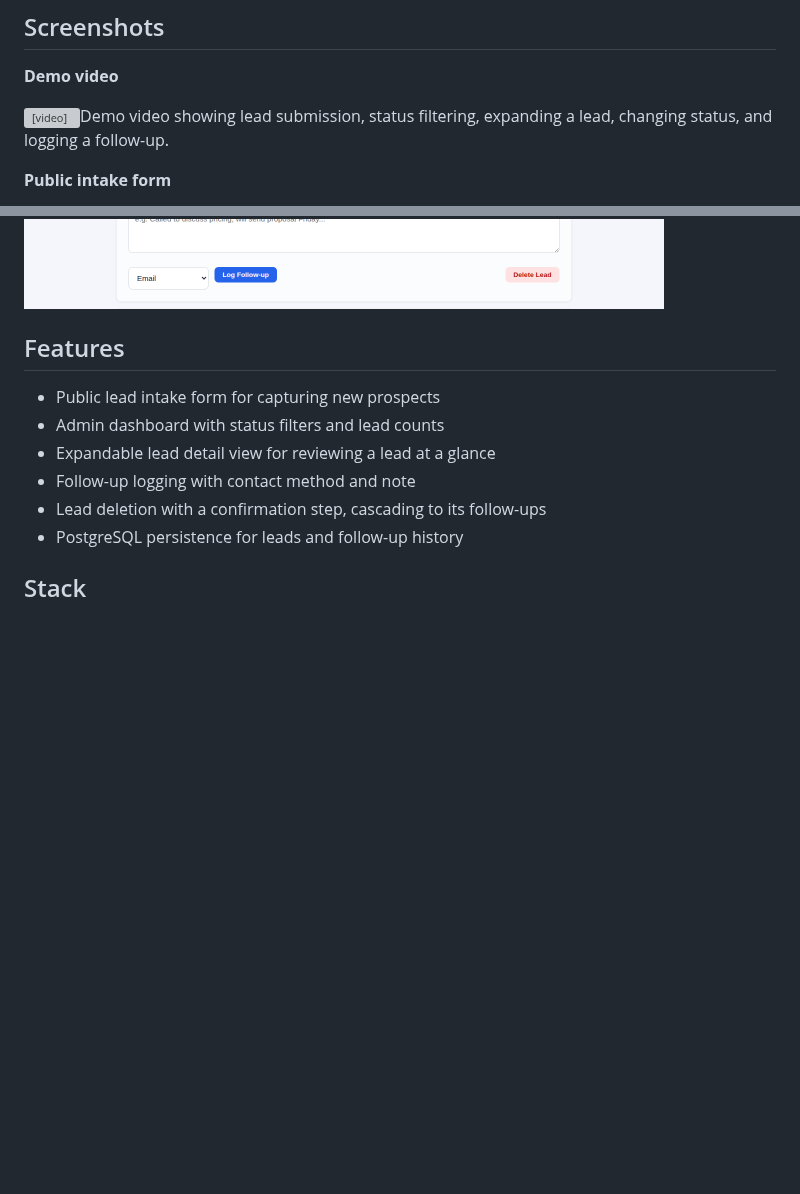
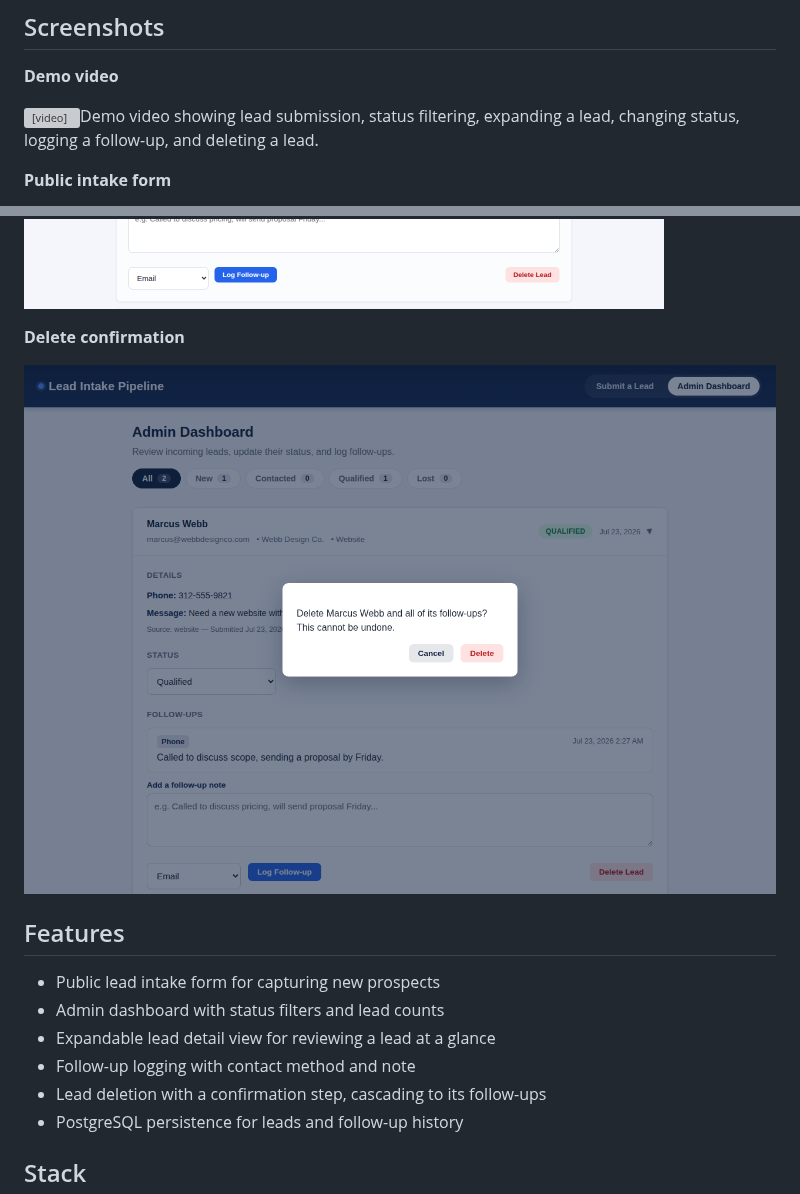
Before and after one commit to NovaVey/Lead-Intake-Pipeline, a Markdown page: README.md, 2 parts joined by grey strips. GitHub-like rendering; pictures changed too: docs/screenshot-delete-confirm.png (added); blank space fills up the shorter version; grey boxes are pictures that could not be loaded.

Commit message:
Replace native confirm() with a styled delete confirmation modal
Native browser confirm() dialogs can't be screenshotted or shown
well on video, and look inconsistent with the rest of the UI. Adds
a custom in-page confirmation modal (Cancel/Delete, dismissible via
overlay click or Escape) with the same behavior as before.

Also adds a screenshot of the new modal and re-records the demo
video to include the full delete flow.

Co-Authored-By: Claude Sonnet 5 <noreply@anthropic.com>
Claude-Session: https://claude.ai/code/session_01NhmhCrSXWGCcyoKz4NotD6

```diff
--- a/README.md
+++ b/README.md
@@ -6,7 +6,7 @@ Lead Intake Pipeline is a lightweight web application that helps small businesse
 
 **Demo video**
 
-<video src="docs/demo-video.mp4" controls width="700">Demo video showing lead submission, status filtering, expanding a lead, changing status, and logging a follow-up.</video>
+<video src="docs/demo-video.mp4" controls width="700">Demo video showing lead submission, status filtering, expanding a lead, changing status, logging a follow-up, and deleting a lead.</video>
 
 **Public intake form**
 
@@ -19,6 +19,10 @@ Lead Intake Pipeline is a lightweight web application that helps small businesse
 **Expanded lead detail**
 
 ![Expanded lead card showing status, follow-ups, and delete](docs/screenshot-lead-detail.png)
+
+**Delete confirmation**
+
+![Delete confirmation modal](docs/screenshot-delete-confirm.png)
 
 ## Features
 
```
Also changed, not shown: 2 other files.
